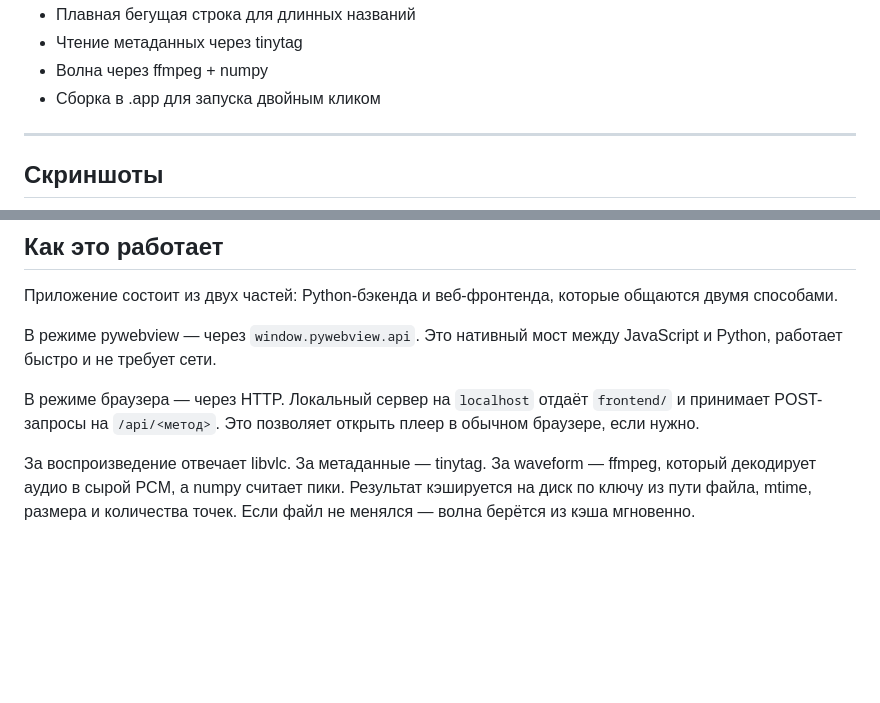
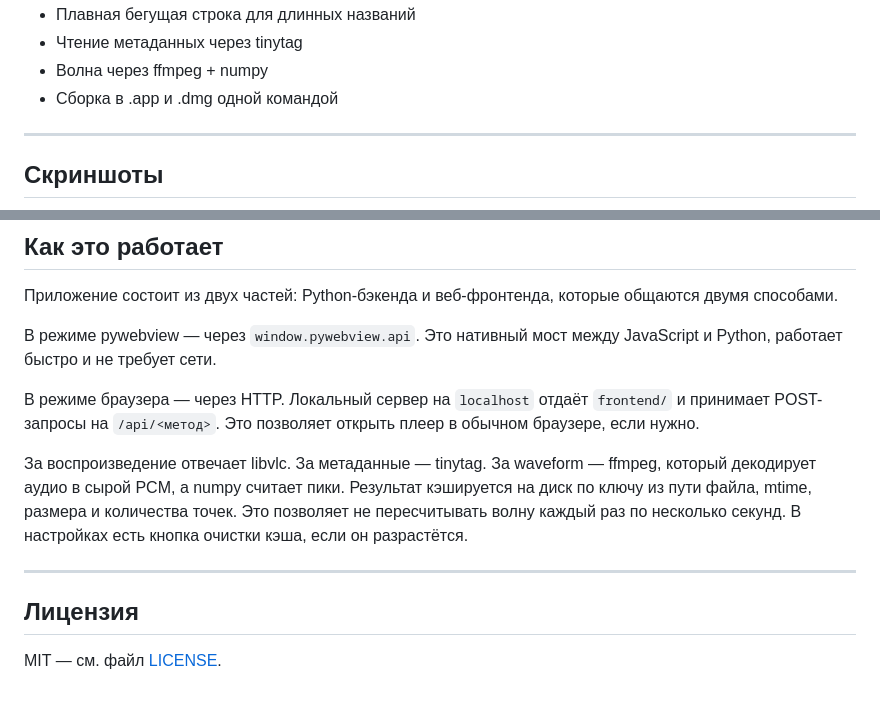
Before and after one commit to terrachell/WebPlayer, a Markdown page: README.md, 2 parts joined by grey strips. GitHub-like rendering; blank space fills up the shorter version.

```diff
--- a/README.md
+++ b/README.md
@@ -20,7 +20,7 @@
 - Плавная бегущая строка для длинных названий
 - Чтение метаданных через tinytag
 - Волна через ffmpeg + numpy
-- Сборка в .app для запуска двойным кликом
+- Сборка в .app и .dmg одной командой
 
 ------------------------------------------------------------
 
@@ -134,4 +132,10 @@ music-player/
 
 В режиме браузера — через HTTP. Локальный сервер на `localhost` отдаёт `frontend/` и принимает POST-запросы на `/api/<метод>`. Это позволяет открыть плеер в обычном браузере, если нужно.
 
-За воспроизведение отвечает libvlc. За метаданные — tinytag. За waveform — ffmpeg, который декодирует аудио в сырой PCM, а numpy считает пики. Результат кэшируется на диск по ключу из пути файла, mtime, размера и количества точек. Если файл не менялся — волна берётся из кэша мгновенно.
+За воспроизведение отвечает libvlc. За метаданные — tinytag. За waveform — ffmpeg, который декодирует аудио в сырой PCM, а numpy считает пики. Результат кэшируется на диск по ключу из пути файла, mtime, размера и количества точек. Это позволяет не пересчитывать волну каждый раз по несколько секунд. В настройках есть кнопка очистки кэша, если он разрастётся.
+
+------------------------------------------------------------
+
+## Лицензия
+
+MIT — см. файл [LICENSE](LICENSE).
```
Also changed, not shown: other parts of README.md (+29 -31 lines).
